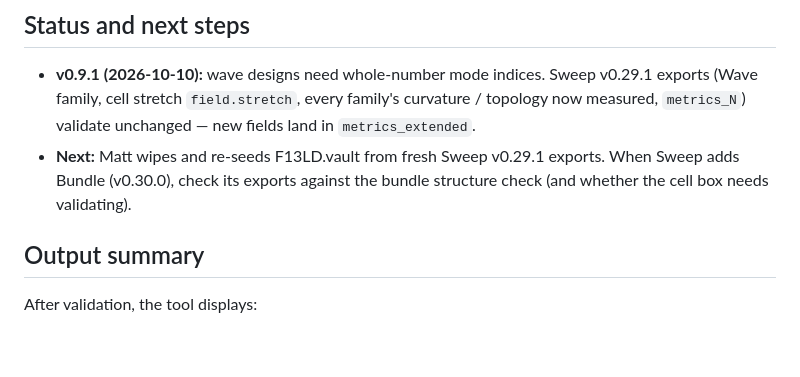
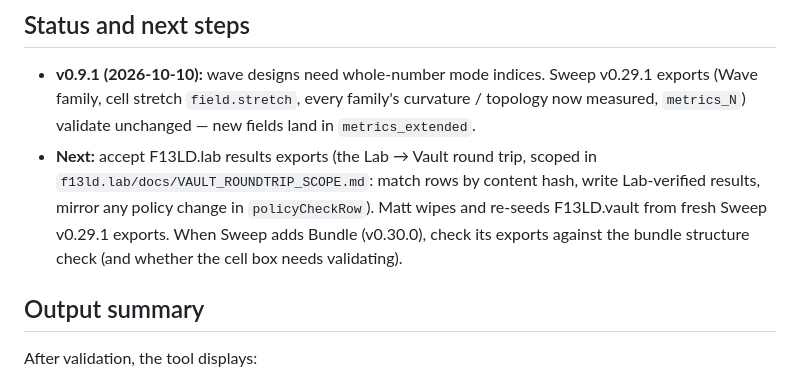
Before and after one commit to mshomper/f13ld.ingest, a Markdown page: README.md, the part around the change. Rendered like a GitHub page; blank space fills up the shorter version.

Commit message:
docs: next — accept Lab results exports (round-trip scope in F13LD.lab)
Co-Authored-By: Claude Opus 5.5 <noreply@anthropic.com>

```diff
--- a/README.md
+++ b/README.md
@@ -47,7 +47,7 @@ Each design must pass all of the following before it is accepted:
 ## Status and next steps
 
 - **v0.9.1 (2026-10-10):** wave designs need whole-number mode indices. Sweep v0.29.1 exports (Wave family, cell stretch `field.stretch`, every family's curvature / topology now measured, `metrics_N`) validate unchanged — new fields land in `metrics_extended`.
-- **Next:** Matt wipes and re-seeds F13LD.vault from fresh Sweep v0.29.1 exports. When Sweep adds Bundle (v0.30.0), check its exports against the bundle structure check (and whether the cell box needs validating).
+- **Next:** accept F13LD.lab results exports (the Lab → Vault round trip, scoped in `f13ld.lab/docs/VAULT_ROUNDTRIP_SCOPE.md`: match rows by content hash, write Lab-verified results, mirror any policy change in `policyCheckRow`). Matt wipes and re-seeds F13LD.vault from fresh Sweep v0.29.1 exports. When Sweep adds Bundle (v0.30.0), check its exports against the bundle structure check (and whether the cell box needs validating).
 
 ## Output summary
 
```
